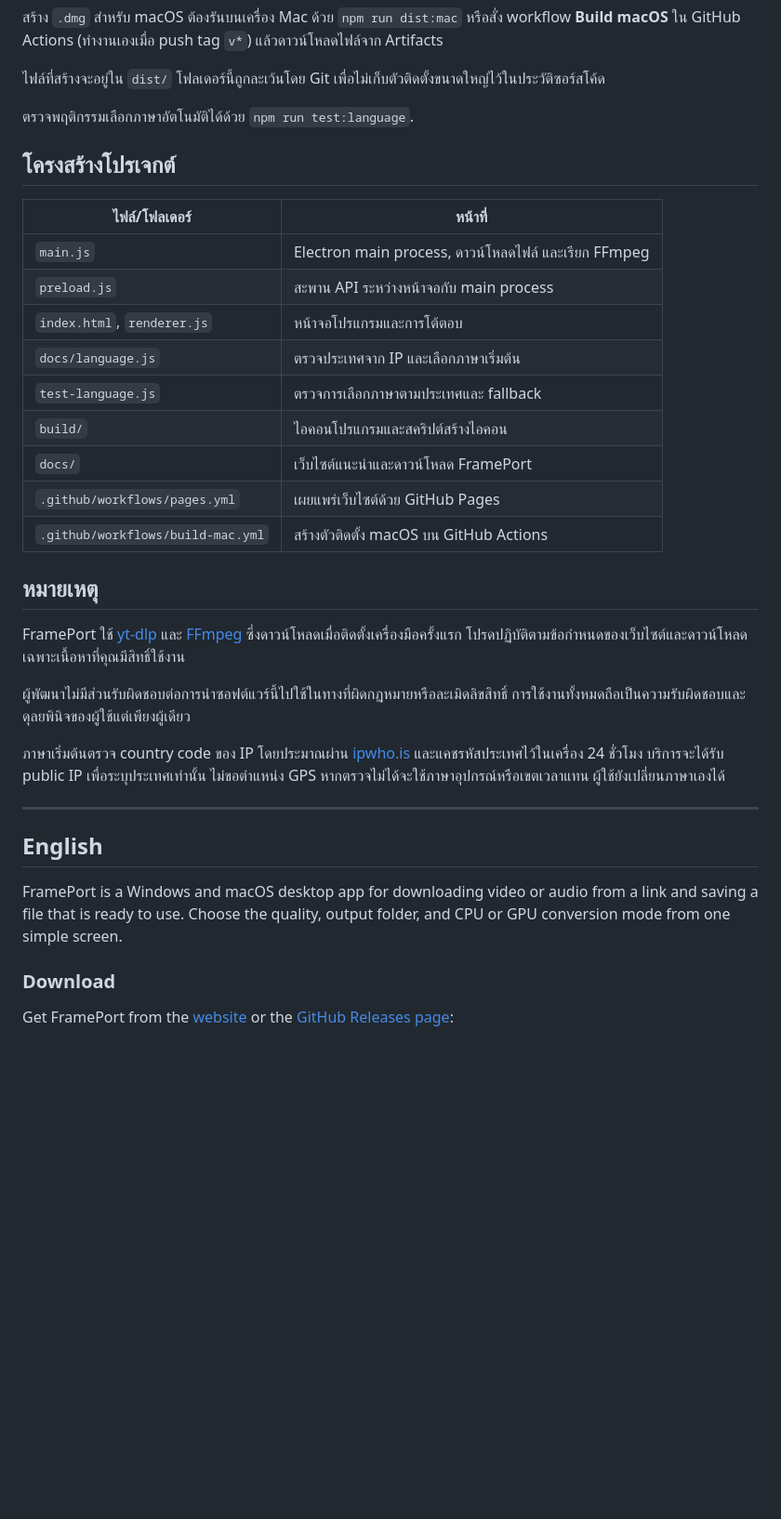
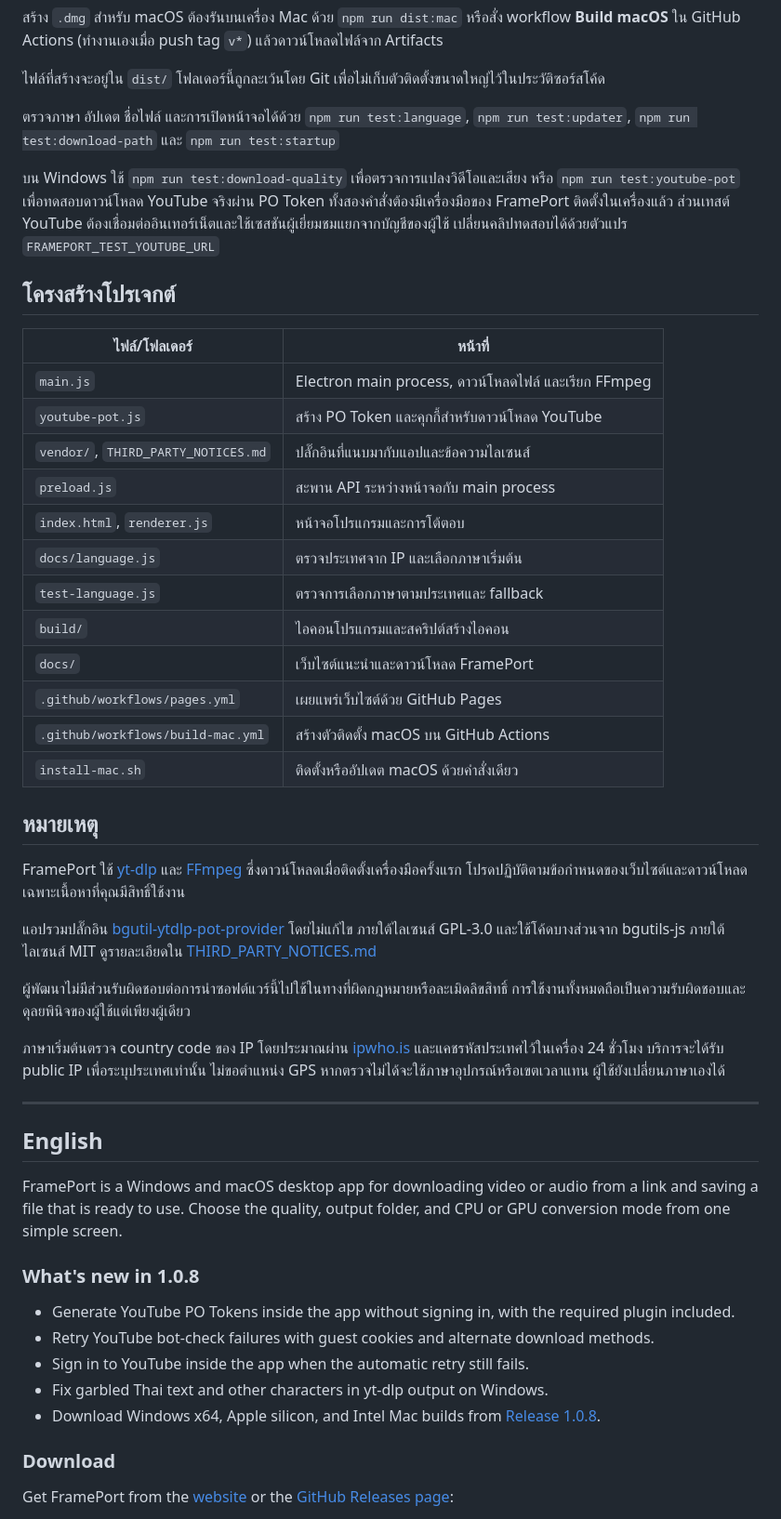
Before and after one commit to CandyCoreProj/FramePort, a Markdown page: README.md, the part around one of its changes. Shown at 93% size. GitHub-like rendering; blank space fills up the shorter version.

Commit message:
docs: update README for 1.0.8

```diff
--- a/README.md
+++ b/README.md
@@ -82,13 +96,17 @@ npm run dist
 
 ไฟล์ที่สร้างจะอยู่ใน `dist/` โฟลเดอร์นี้ถูกละเว้นโดย Git เพื่อไม่เก็บตัวติดตั้งขนาดใหญ่ไว้ในประวัติซอร์สโค้ด
 
-ตรวจพฤติกรรมเลือกภาษาอัตโนมัติได้ด้วย `npm run test:language`.
+ตรวจภาษา อัปเดต ชื่อไฟล์ และการเปิดหน้าจอได้ด้วย `npm run test:language`, `npm run test:updater`, `npm run test:download-path` และ `npm run test:startup`
+
+บน Windows ใช้ `npm run test:download-quality` เพื่อตรวจการแปลงวิดีโอและเสียง หรือ `npm run test:youtube-pot` เพื่อทดสอบดาวน์โหลด YouTube จริงผ่าน PO Token ทั้งสองคำสั่งต้องมีเครื่องมือของ FramePort ติดตั้งในเครื่องแล้ว ส่วนเทสต์ YouTube ต้องเชื่อมต่ออินเทอร์เน็ตและใช้เซสชันผู้เยี่ยมชมแยกจากบัญชีของผู้ใช้ เปลี่ยนคลิปทดสอบได้ด้วยตัวแปร `FRAMEPORT_TEST_YOUTUBE_URL`
 
 ## โครงสร้างโปรเจกต์
 
 | ไฟล์/โฟลเดอร์ | หน้าที่ |
 | --- | --- |
 | `main.js` | Electron main process, ดาวน์โหลดไฟล์ และเรียก FFmpeg |
+| `youtube-pot.js` | สร้าง PO Token และคุกกี้สำหรับดาวน์โหลด YouTube |
+| `vendor/`, `THIRD_PARTY_NOTICES.md` | ปลั๊กอินที่แนบมากับแอปและข้อความไลเซนส์ |
 | `preload.js` | สะพาน API ระหว่างหน้าจอกับ main process |
 | `index.html`, `renderer.js` | หน้าจอโปรแกรมและการโต้ตอบ |
 | `docs/language.js` | ตรวจประเทศจาก IP และเลือกภาษาเริ่มต้น |
@@ -97,10 +115,13 @@ npm run dist
 | `docs/` | เว็บไซต์แนะนำและดาวน์โหลด FramePort |
 | `.github/workflows/pages.yml` | เผยแพร่เว็บไซต์ด้วย GitHub Pages |
 | `.github/workflows/build-mac.yml` | สร้างตัวติดตั้ง macOS บน GitHub Actions |
+| `install-mac.sh` | ติดตั้งหรืออัปเดต macOS ด้วยคำสั่งเดียว |
 
 ## หมายเหตุ
 
 FramePort ใช้ [yt-dlp](https://github.com/yt-dlp/yt-dlp) และ [FFmpeg](https://ffmpeg.org/) ซึ่งดาวน์โหลดเมื่อติดตั้งเครื่องมือครั้งแรก โปรดปฏิบัติตามข้อกำหนดของเว็บไซต์และดาวน์โหลดเฉพาะเนื้อหาที่คุณมีสิทธิ์ใช้งาน
+
+แอปรวมปลั๊กอิน [bgutil-ytdlp-pot-provider](https://github.com/Brainicism/bgutil-ytdlp-pot-provider) โดยไม่แก้ไข ภายใต้ไลเซนส์ GPL-3.0 และใช้โค้ดบางส่วนจาก bgutils-js ภายใต้ไลเซนส์ MIT ดูรายละเอียดใน [THIRD_PARTY_NOTICES.md](THIRD_PARTY_NOTICES.md)
 
 ผู้พัฒนาไม่มีส่วนรับผิดชอบต่อการนำซอฟต์แวร์นี้ไปใช้ในทางที่ผิดกฎหมายหรือละเมิดลิขสิทธิ์ การใช้งานทั้งหมดถือเป็นความรับผิดชอบและดุลยพินิจของผู้ใช้แต่เพียงผู้เดียว
 
@@ -112,6 +133,14 @@ FramePort ใช้ [yt-dlp](https://github.com/yt-dlp/yt-dlp) และ [FFmpeg
 
 FramePort is a Windows and macOS desktop app for downloading video or audio from a link and saving a file that is ready to use. Choose the quality, output folder, and CPU or GPU conversion mode from one simple screen.
 
+### What's new in 1.0.8
+
+- Generate YouTube PO Tokens inside the app without signing in, with the required plugin included.
+- Retry YouTube bot-check failures with guest cookies and alternate download methods.
+- Sign in to YouTube inside the app when the automatic retry still fails.
+- Fix garbled Thai text and other characters in yt-dlp output on Windows.
+- Download Windows x64, Apple silicon, and Intel Mac builds from [Release 1.0.8](https://github.com/CandyCoreProj/FramePort/releases/tag/v1.0.8).
+
 ### Download
 
 Get FramePort from the [website](https://CandyCoreProj.github.io/FramePort/) or the [GitHub Releases page](https://github.com/CandyCoreProj/FramePort/releases):
```
Also changed, not shown: other parts of README.md (+34 -10 lines).
